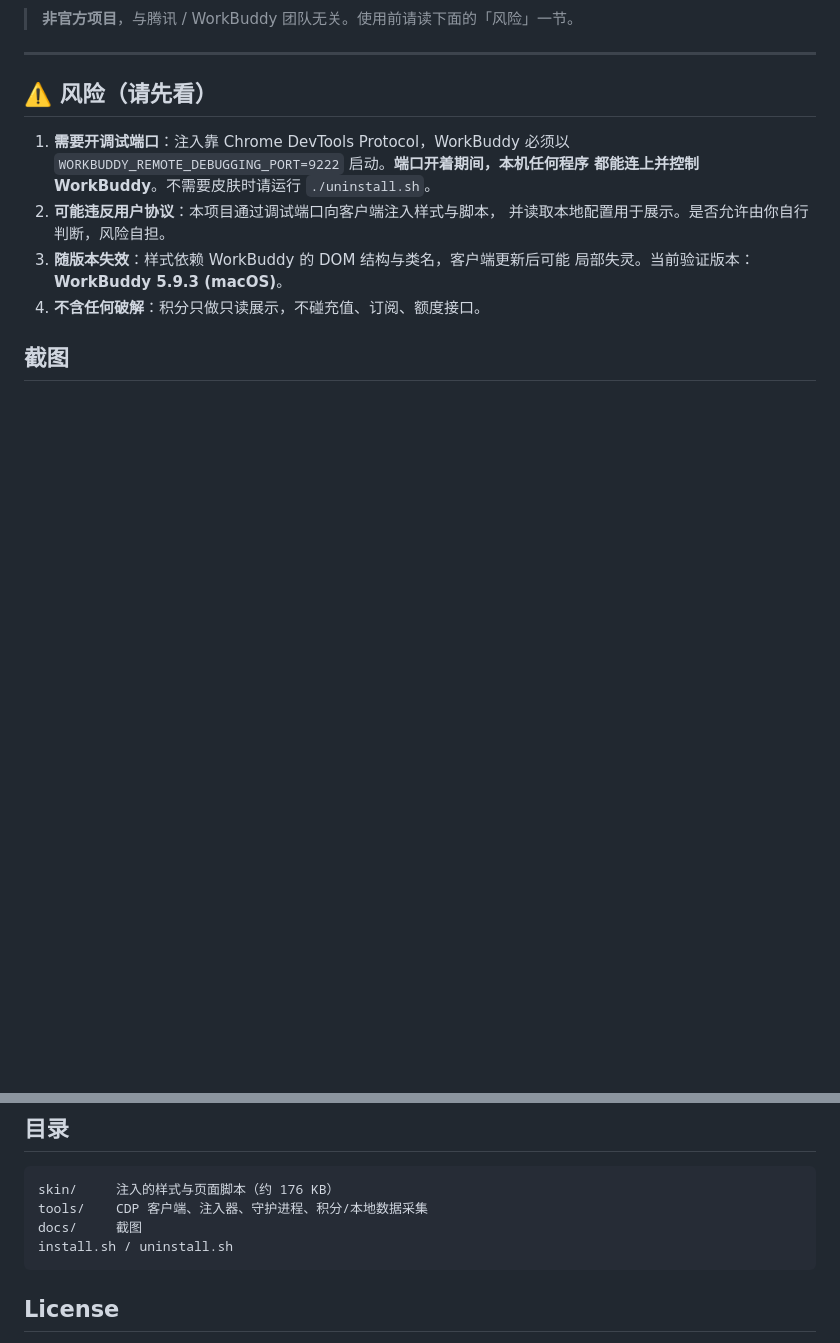
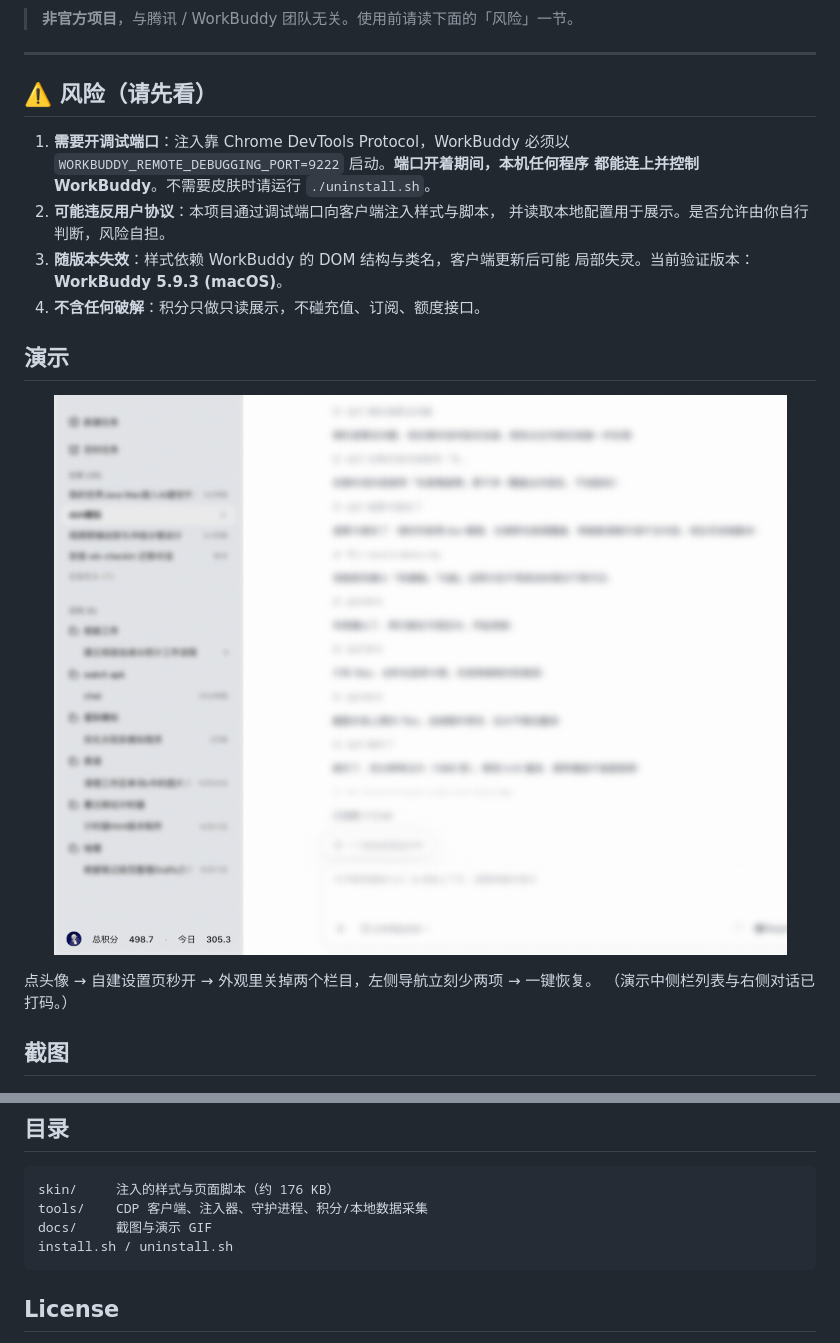
Before and after one commit to zkb-1271/workbuddy-skin-dsh, a Markdown page: README.md, 2 parts joined by grey strips. Drawn GitHub-style; pictures changed too: docs/screenshots/demo.gif (added); blank space fills up the shorter version.

````diff
--- a/README.md
+++ b/README.md
@@ -17,6 +19,15 @@
 3. **随版本失效**：样式依赖 WorkBuddy 的 DOM 结构与类名，客户端更新后可能
    局部失灵。当前验证版本：**WorkBuddy 5.9.3 (macOS)**。
 4. **不含任何破解**：积分只做只读展示，不碰充值、订阅、额度接口。
+
+## 演示
+
+<p align="center">
+  <img src="docs/screenshots/demo.gif" width="880" alt="点头像打开设置页、自定义左侧栏目">
+</p>
+
+点头像 → 自建设置页秒开 → 外观里关掉两个栏目，左侧导航立刻少两项 → 一键恢复。
+（演示中侧栏列表与右侧对话已打码。）
 
 ## 截图
 
@@ -138,7 +149,7 @@ tail -20 ~/.dsh-skin/logs/daemon.log
 ```
 skin/     注入的样式与页面脚本（约 176 KB）
 tools/    CDP 客户端、注入器、守护进程、积分/本地数据采集
-docs/     截图
+docs/     截图与演示 GIF
 install.sh / uninstall.sh
 ```
 
````
Also changed, not shown: other parts of README.md (+2 -0 lines), .github/PULL_REQUEST_TEMPLATE.md (added, +28 -0 lines), 5 other files.
